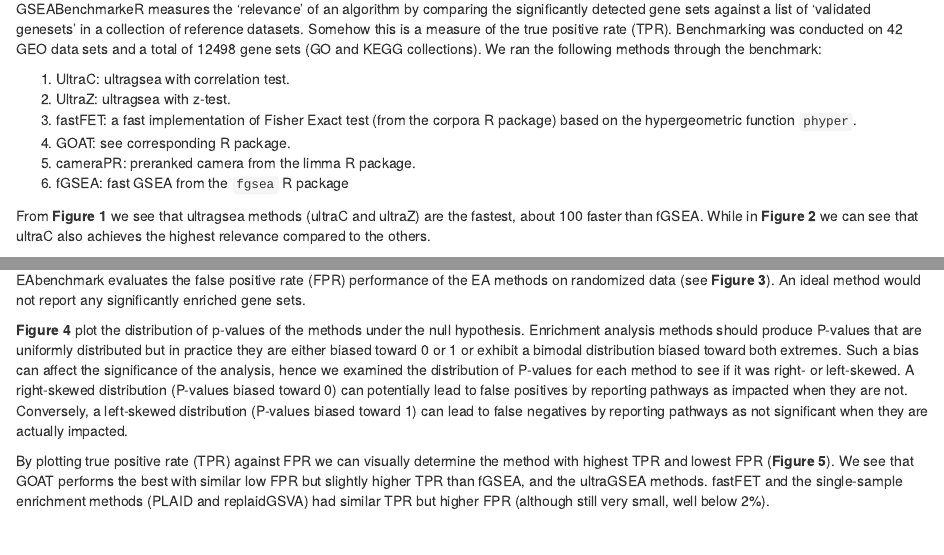
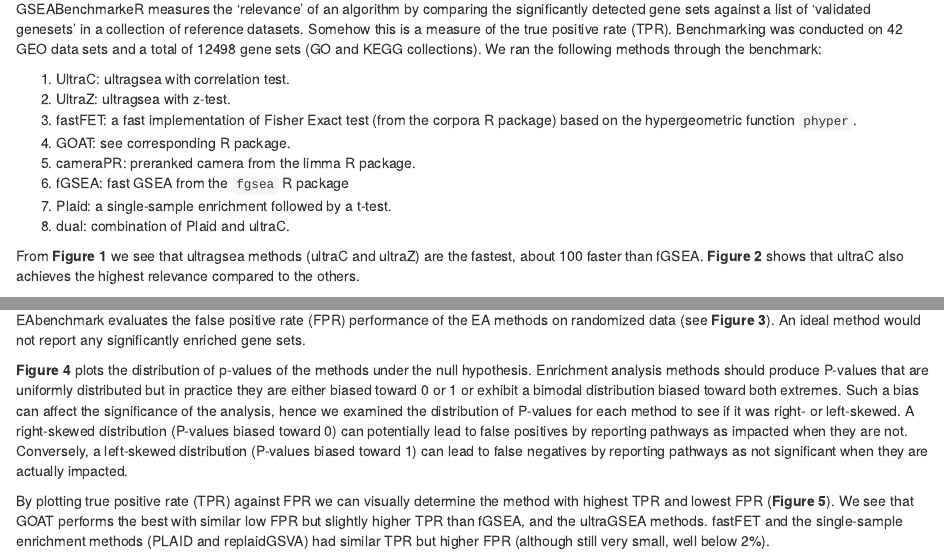
Before and after one commit to bigomics/ultraGSEA, an R Markdown document (vignettes/benchmark.Rmd): the page in a window 1100 px wide, from 280 px down, and a second part further down, joined at a grey line. Rendered offline with R 4.5, knitr and Pandoc, with nearby package versions; drawn as R Markdown's standard HTML page in place of the format the file asks for.

Commit message:
Update benchmark.Rmd

```diff
--- a/vignettes/benchmark.Rmd
+++ b/vignettes/benchmark.Rmd
@@ -41,14 +41,14 @@ methods through the benchmark:
 
 1. UltraC: ultragsea with correlation test.
 2. UltraZ: ultragsea with z-test.
-3. fastFET: a fast implementation of Fisher Exact test (from the
-   corpora R package) based on the hypergeometric function `phyper`.
+3. fastFET: a fast implementation of Fisher Exact test (from the corpora R package) based on the hypergeometric function `phyper`.
 4. GOAT: see corresponding R package.
 5. cameraPR: preranked camera from the limma R package.
 6. fGSEA: fast GSEA from the `fgsea` R package
+7. Plaid: a single-sample enrichment followed by a t-test.
+8. dual: combination of Plaid and ultraC.
 
-From **Figure 1** we see that ultragsea methods (ultraC and ultraZ)
-are the fastest, about 100 faster than fGSEA. While in **Figure 2** we can see that ultraC also achieves the highest relevance compared to the others.
+From **Figure 1** we see that ultragsea methods (ultraC and ultraZ) are the fastest, about 100 faster than fGSEA. **Figure 2** shows that ultraC also achieves the highest relevance compared to the others.
 
 ![**Figure 1**. Run time of enrichment methods.](fig/benchmark-runtime.png)
 
@@ -73,7 +73,7 @@ EAbenchmark evaluates the false positive rate (FPR) performance of the
 EA methods on randomized data (see **Figure 3**). An ideal method would
 not report any significantly enriched gene sets.
 
-**Figure 4** plot the distribution of p-values of the methods under the
+**Figure 4** plots the distribution of p-values of the methods under the
 null hypothesis. Enrichment analysis methods should produce P-values
 that are uniformly distributed but in practice they are either biased
 toward 0 or 1 or exhibit a bimodal distribution biased toward both
```
